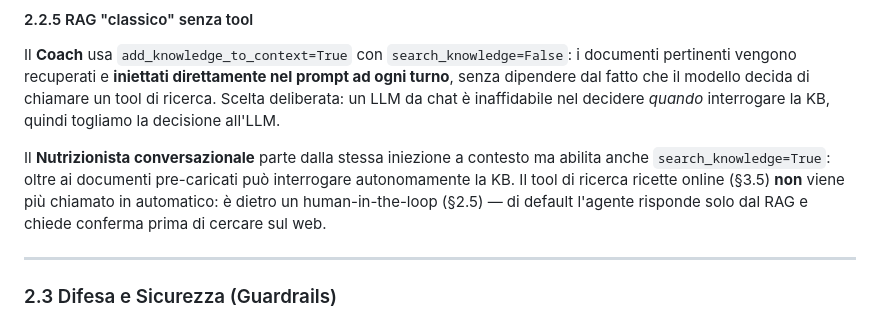
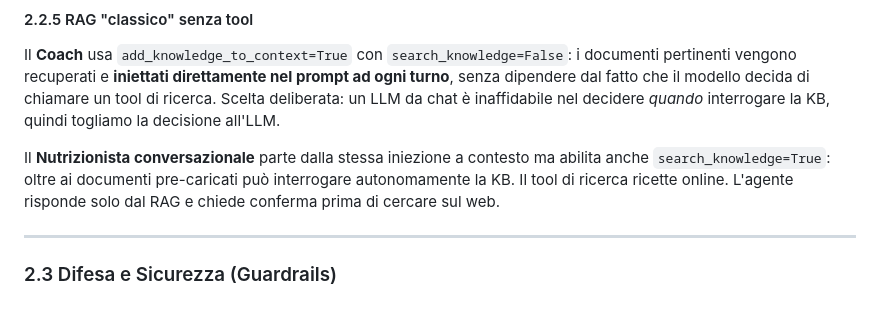
Before and after one commit to Stebs04/RepEats, a Markdown page: README.md, the part around the change. Rendered like a GitHub page.

```diff
--- a/README.md
+++ b/README.md
@@ -103,7 +103,7 @@ python -m src.knowledge_base.ingest --delete NOME --domain fitness   # rimuove u
 
 Il **Coach** usa `add_knowledge_to_context=True` con `search_knowledge=False`: i documenti pertinenti vengono recuperati e **iniettati direttamente nel prompt ad ogni turno**, senza dipendere dal fatto che il modello decida di chiamare un tool di ricerca. Scelta deliberata: un LLM da chat è inaffidabile nel decidere *quando* interrogare la KB, quindi togliamo la decisione all'LLM.
 
-Il **Nutrizionista conversazionale** parte dalla stessa iniezione a contesto ma abilita anche `search_knowledge=True`: oltre ai documenti pre-caricati può interrogare autonomamente la KB. Il tool di ricerca ricette online (§3.5) **non** viene più chiamato in automatico: è dietro un human-in-the-loop (§2.5) — di default l'agente risponde solo dal RAG e chiede conferma prima di cercare sul web.
+Il **Nutrizionista conversazionale** parte dalla stessa iniezione a contesto ma abilita anche `search_knowledge=True`: oltre ai documenti pre-caricati può interrogare autonomamente la KB. Il tool di ricerca ricette online. L'agente risponde solo dal RAG e chiede conferma prima di cercare sul web.
 
 ---
 
```
